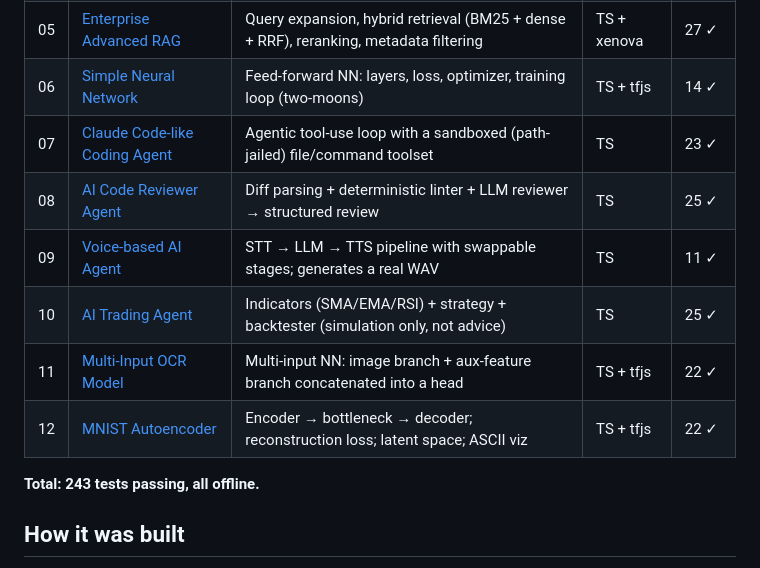
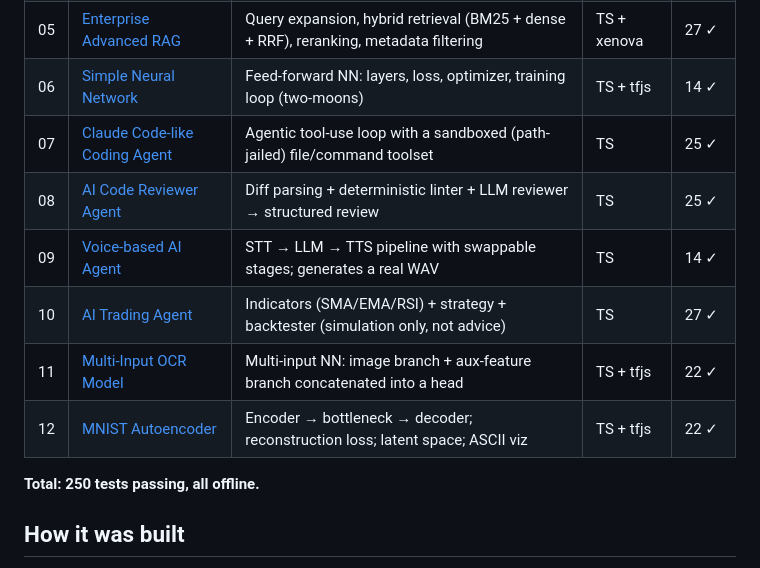
Before and after one commit to PranjalAgni/algocamp-projects, a Markdown page: README.md, the part around the change. Rendered like a GitHub page.

Commit message:
gnhf 18: Fixed stale test counts in the root README table and removed the self-contradicting "paste full test output into the README" instruction from SHARED_STANDARDS.md, aligning the repo's two never-audited entry-point docs with the anti-slop bar applied to all 12 project READMEs.

```diff
--- a/README.md
+++ b/README.md
@@ -38,14 +38,14 @@ npm test         # vitest suite (offline)
 | 04 | [RAG over YouTube Transcripts](04-rag-youtube-transcripts) | Full RAG: chunk → embed → retrieve → grounded answer w/ citations | TS + xenova | 30 ✓ |
 | 05 | [Enterprise Advanced RAG](05-enterprise-advanced-rag) | Query expansion, hybrid retrieval (BM25 + dense + RRF), reranking, metadata filtering | TS + xenova | 27 ✓ |
 | 06 | [Simple Neural Network](06-simple-neural-network-tensorflow) | Feed-forward NN: layers, loss, optimizer, training loop (two-moons) | TS + tfjs | 14 ✓ |
-| 07 | [Claude Code-like Coding Agent](07-claude-code-coding-agent) | Agentic tool-use loop with a sandboxed (path-jailed) file/command toolset | TS | 23 ✓ |
+| 07 | [Claude Code-like Coding Agent](07-claude-code-coding-agent) | Agentic tool-use loop with a sandboxed (path-jailed) file/command toolset | TS | 25 ✓ |
 | 08 | [AI Code Reviewer Agent](08-ai-code-reviewer-agent) | Diff parsing + deterministic linter + LLM reviewer → structured review | TS | 25 ✓ |
-| 09 | [Voice-based AI Agent](09-voice-ai-agent) | STT → LLM → TTS pipeline with swappable stages; generates a real WAV | TS | 11 ✓ |
-| 10 | [AI Trading Agent](10-ai-trading-agent) | Indicators (SMA/EMA/RSI) + strategy + backtester (simulation only, not advice) | TS | 25 ✓ |
+| 09 | [Voice-based AI Agent](09-voice-ai-agent) | STT → LLM → TTS pipeline with swappable stages; generates a real WAV | TS | 14 ✓ |
+| 10 | [AI Trading Agent](10-ai-trading-agent) | Indicators (SMA/EMA/RSI) + strategy + backtester (simulation only, not advice) | TS | 27 ✓ |
 | 11 | [Multi-Input OCR Model](11-multi-input-ocr) | Multi-input NN: image branch + aux-feature branch concatenated into a head | TS + tfjs | 22 ✓ |
 | 12 | [MNIST Autoencoder](12-mnist-autoencoder) | Encoder → bottleneck → decoder; reconstruction loss; latent space; ASCII viz | TS + tfjs | 22 ✓ |
 
-**Total: 243 tests passing, all offline.**
+**Total: 250 tests passing, all offline.**
 
 ## How it was built
 
```
Also changed, not shown: SHARED_STANDARDS.md (+3 -1 lines).
